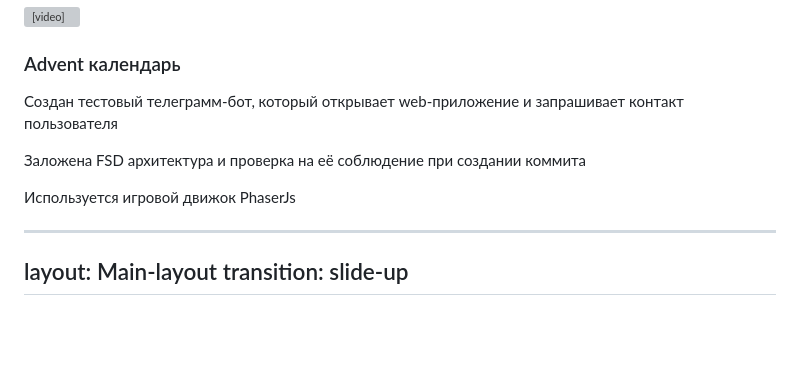
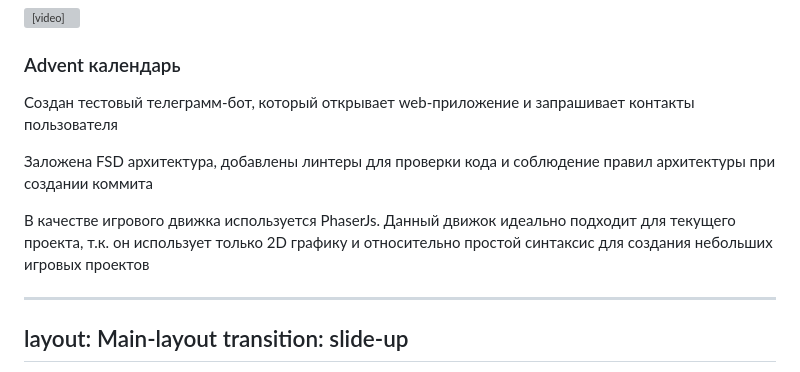
Before and after one commit to VitaliySkremer/self-review, a Markdown page: slides.md, the part around the change. GitHub-like rendering; blank space fills up the shorter version; grey boxes are pictures that could not be loaded.

Commit message:
испрвлен текст

```diff
--- a/slides.md
+++ b/slides.md
@@ -514,13 +514,13 @@ Advent календарь
       Advent календарь
     </h3>
     <p class="paragraph mb-2">
-      Создан тестовый телеграмм-бот, который открывает web-приложение и запрашивает контакт пользователя
+      Создан тестовый телеграмм-бот, который открывает web-приложение и запрашивает контакты пользователя
     </p>
     <p class="paragraph mb-2">
-      Заложена FSD архитектура и проверка на её соблюдение при создании коммита
+      Заложена FSD архитектура, добавлены линтеры для проверки кода и соблюдение правил архитектуры при создании коммита
     </p>
     <p class="paragraph">
-      Используется игровой движок PhaserJs
+      В качестве игрового движка используется PhaserJs. Данный движок идеально подходит для текущего проекта, т.к. он использует только 2D графику и относительно простой синтаксис для создания небольших игровых проектов
     </p>
   </div>
 </div>
```
